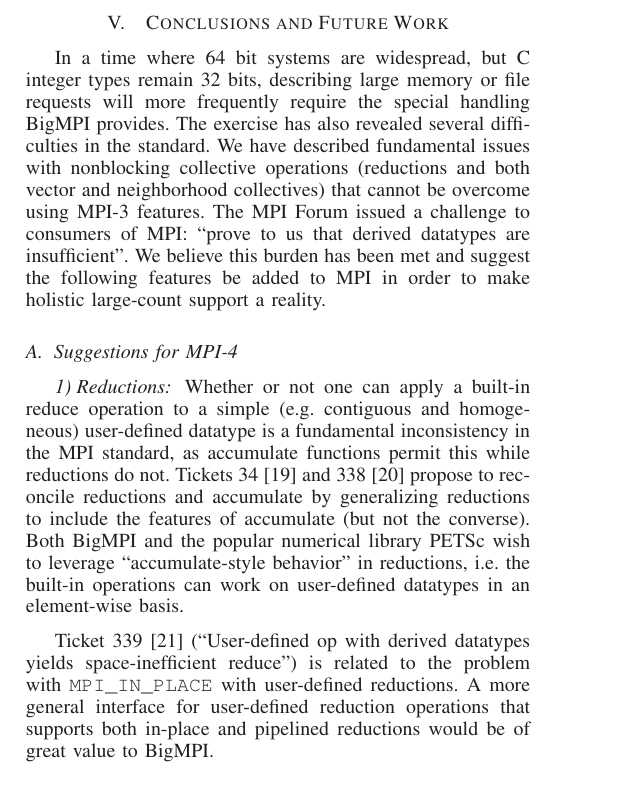
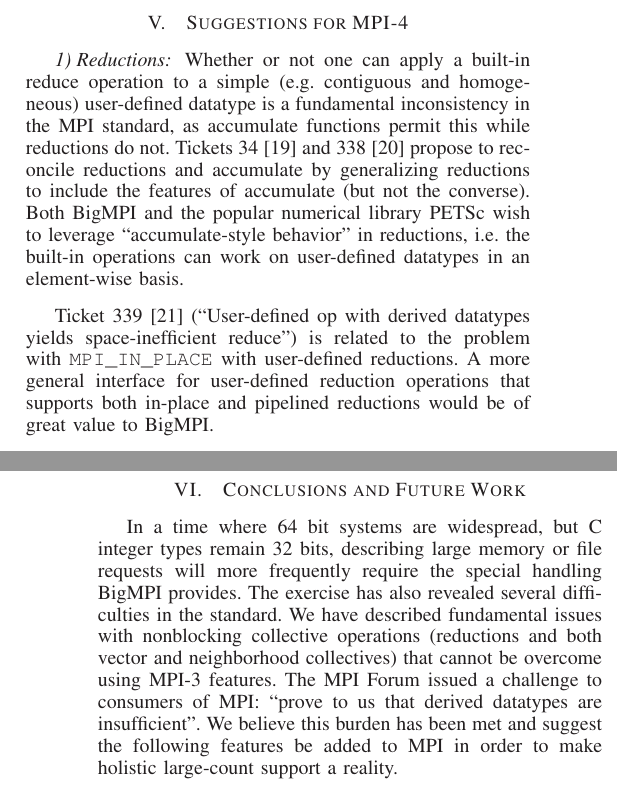
Before and after one commit to jeffhammond/BigMPI-paper, a LaTeX paper (bigmpi.tex, which reads text/mpi4.tex): part of one column of page 5 of 6 before the commit and two parts of the columns of pages 5 and 6 of 6 after it, the two joined at a grey line, cut so that both start at the same text. Compiled offline with LaTeX, dvips and Ghostscript.

Commit message:
reorder MPI-4 stuff

```diff
--- a/text/mpi4.tex
+++ b/text/mpi4.tex
@@ -1,6 +1,6 @@
 % !TEX root = ../bigmpi.tex
 
-\subsection{Suggestions for MPI-4}
+\section{Suggestions for MPI-4}
 
 \subsubsection{Reductions}
 
```
Also changed, not shown: bigmpi.tex (+1 -0 lines), text/finale.tex (+0 -3 lines).
